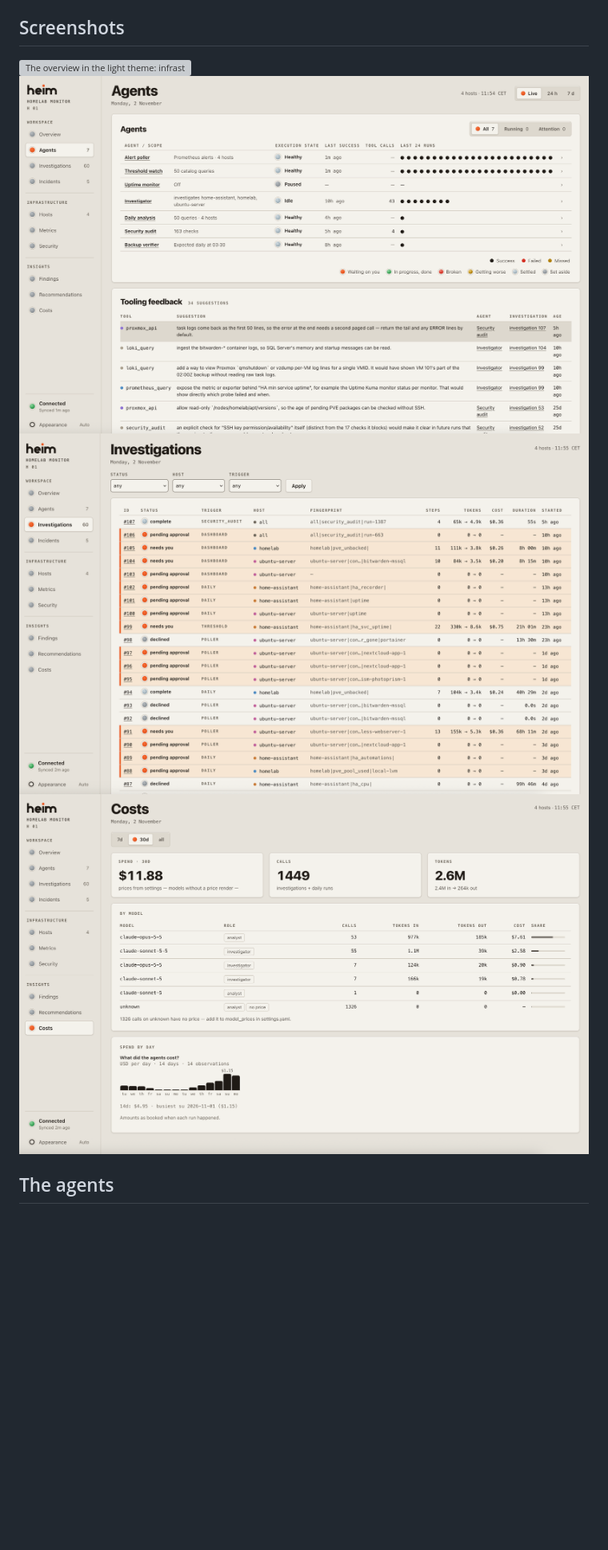
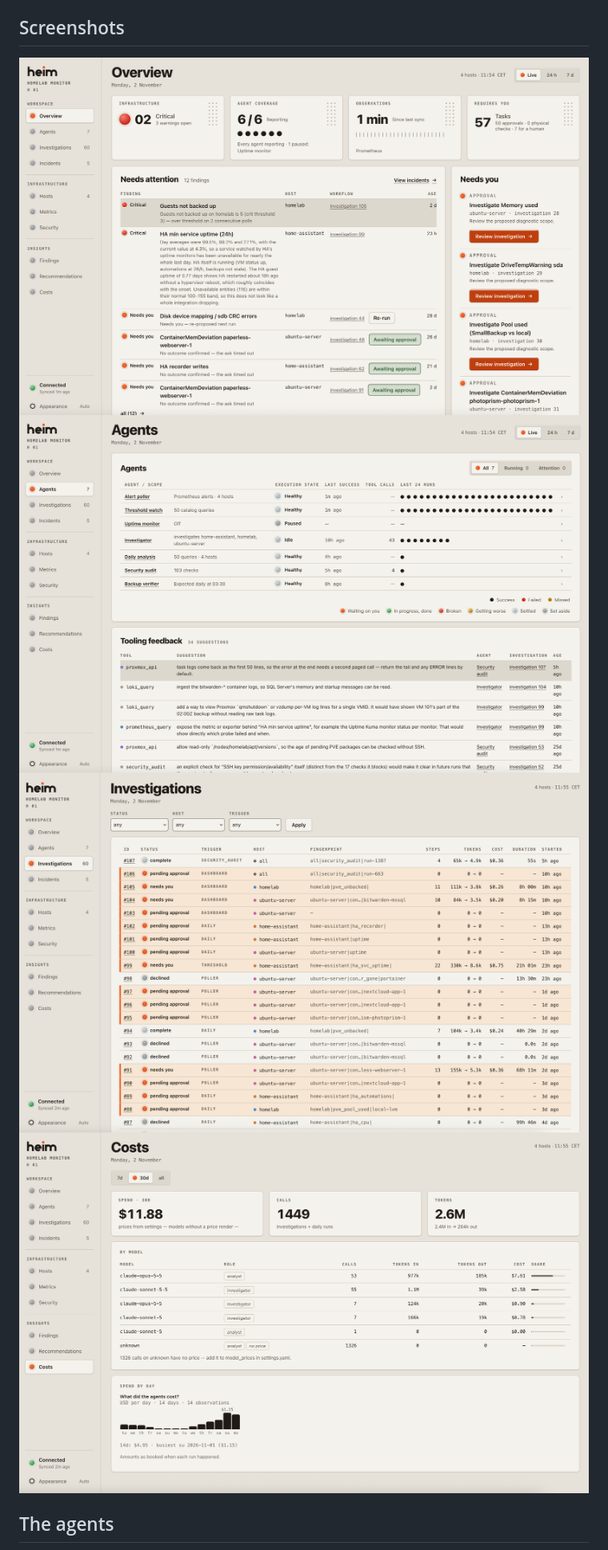
Before and after one commit to maker-lab-9000/HEIM, a Markdown page: README.md, the part around the change. Shown at 80% size. Rendered like a GitHub page; pictures changed too: docs/screenshots/overview-light.png (added); blank space fills up the shorter version; grey boxes are pictures that could not be loaded.

Commit message:
docs: rename the light-theme screenshots so no viewer serves a cached dark one
Co-Authored-By: Claude Opus 5.5 <noreply@anthropic.com>

```diff
--- a/README.md
+++ b/README.md
@@ -36,13 +36,13 @@ Optional (each one adds a capability, and HEIM runs without it):
 
 ## Screenshots
 
-<img src="docs/screenshots/overview.png" alt="The overview in the light theme: infrastructure condition, agent coverage, time since the last sync and tasks for the operator, then the Needs attention table and the Needs you list of approvals" width="900">
+<img src="docs/screenshots/overview-light.png" alt="The overview in the light theme: infrastructure condition, agent coverage, time since the last sync and tasks for the operator, then the Needs attention table and the Needs you list of approvals" width="900">
 
-<img src="docs/screenshots/agents.png" alt="The Agents page: each agent's scope, execution state, last success, tool calls and last 24 runs, the colour key, and the Tooling feedback panel listing each suggestion with its tool, agent and investigation" width="900">
+<img src="docs/screenshots/agents-light.png" alt="The Agents page: each agent's scope, execution state, last success, tool calls and last 24 runs, the colour key, and the Tooling feedback panel listing each suggestion with its tool, agent and investigation" width="900">
 
-<img src="docs/screenshots/investigations.png" alt="The investigations list: id, status, trigger, host, fingerprint, steps, tokens, cost, duration and start time, with runs waiting on the operator flagged" width="900">
+<img src="docs/screenshots/investigations-light.png" alt="The investigations list: id, status, trigger, host, fingerprint, steps, tokens, cost, duration and start time, with runs waiting on the operator flagged" width="900">
 
-<img src="docs/screenshots/costs.png" alt="The Costs page: spend, calls and tokens for the selected window, a breakdown by model and role, and spend by day" width="900">
+<img src="docs/screenshots/costs-light.png" alt="The Costs page: spend, calls and tokens for the selected window, a breakdown by model and role, and spend by day" width="900">
 
 ## The agents
 
```
Also changed, not shown: docs/screenshots/agents-light.png (renamed from docs/screenshots/agents.png), docs/screenshots/costs-light.png (renamed from docs/screenshots/costs.png), docs/screenshots/investigations-light.png (renamed from docs/screenshots/investigations.png), 1 other file.
